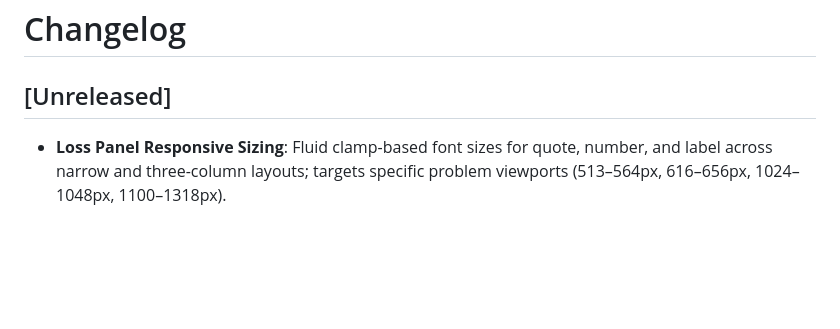
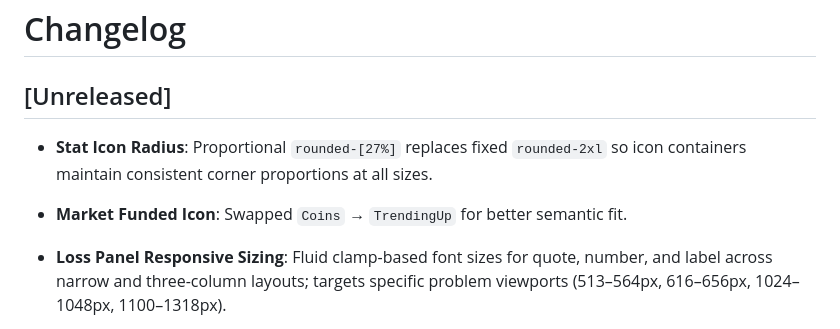
Before and after one commit to mygirleatsmayo/sirkis-act, a Markdown page: CHANGELOG.md, the part around the change. Drawn GitHub-style; blank space fills up the shorter version.

```diff
--- a/CHANGELOG.md
+++ b/CHANGELOG.md
@@ -2,6 +2,8 @@
 
 ## [Unreleased]
 
+- **Stat Icon Radius**: Proportional `rounded-[27%]` replaces fixed `rounded-2xl` so icon containers maintain consistent corner proportions at all sizes.
+- **Market Funded Icon**: Swapped `Coins` → `TrendingUp` for better semantic fit.
 - **Loss Panel Responsive Sizing**: Fluid clamp-based font sizes for quote, number, and label across narrow and three-column layouts; targets specific problem viewports (513–564px, 616–656px, 1024–1048px, 1100–1318px).
 - **Loss Panel Ghost Marks Removed**: Quotation marks removed from potential loss dynamic quote in all layouts.
 - **Start-Now Button Layout**: Stacks below "The Trajectory" heading at cramped viewport widths (513–564px mobile and 1024–1048px desktop) using container-width detection.
```
Also changed, not shown: SESSION_LOG.md (+28 -0 lines).
